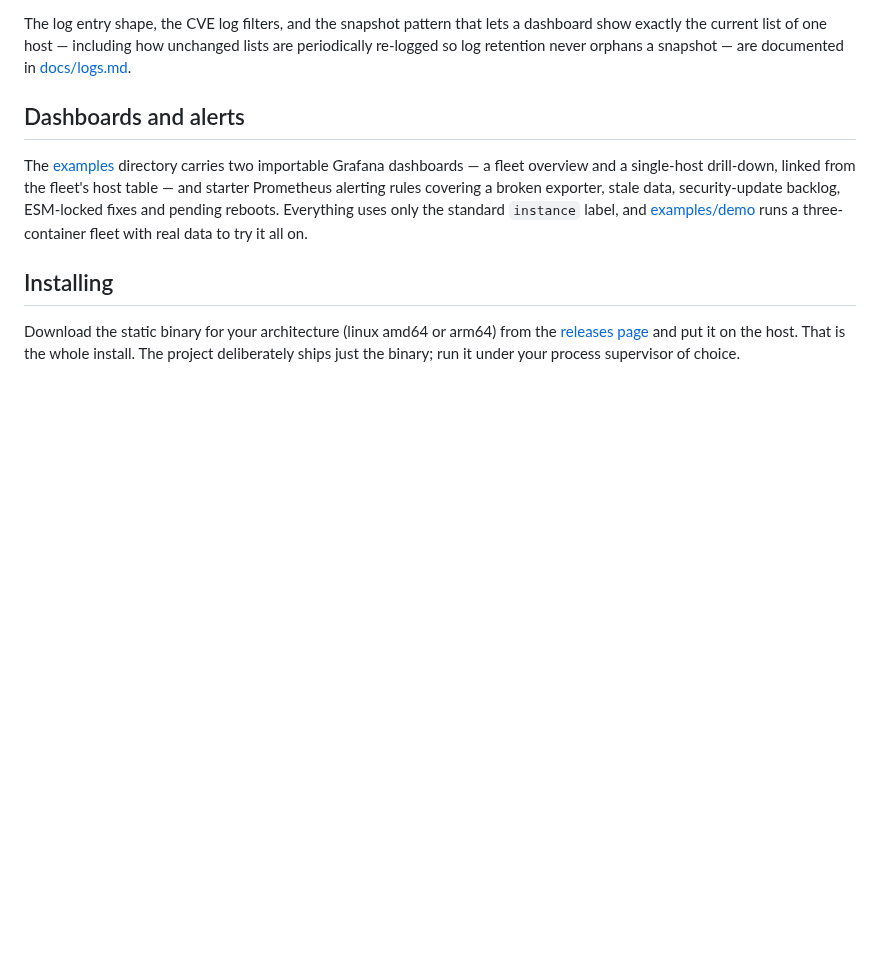
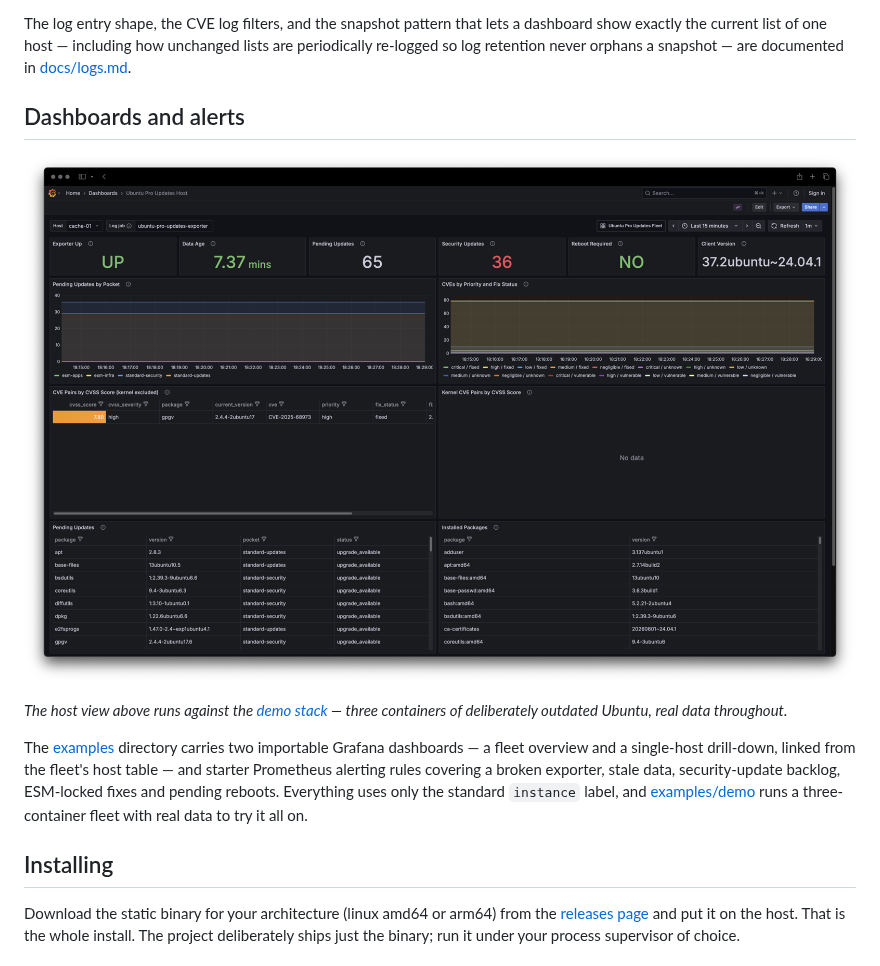
Before and after one commit to basecamp/ubuntu_pro_updates_exporter, a Markdown page: README.md, the part around the change. Drawn GitHub-style; pictures changed too: docs/images/host-dashboard.png (added); blank space fills up the shorter version.

Commit message:
Show the host dashboard in the README
A screenshot from the demo stack — real update and CVE data from
deliberately outdated containers — beats any amount of describing what
the dashboards look like. Scaled to 2000px so the repo stays light.

```diff
--- a/README.md
+++ b/README.md
@@ -93,6 +93,12 @@ orphans a snapshot — are documented in [docs/logs.md](docs/logs.md).
 
 ## Dashboards and alerts
 
+[![The host dashboard: update and CVE stats, trends, and the per-package
+tables fed by the exporter's logs](docs/images/host-dashboard.png)](docs/images/host-dashboard.png)
+
+*The host view above runs against the [demo stack](examples/demo/) —
+three containers of deliberately outdated Ubuntu, real data throughout.*
+
 The [examples](examples/) directory carries two importable Grafana
 dashboards — a fleet overview and a single-host drill-down, linked from
 the fleet's host table — and starter Prometheus alerting rules covering
```
